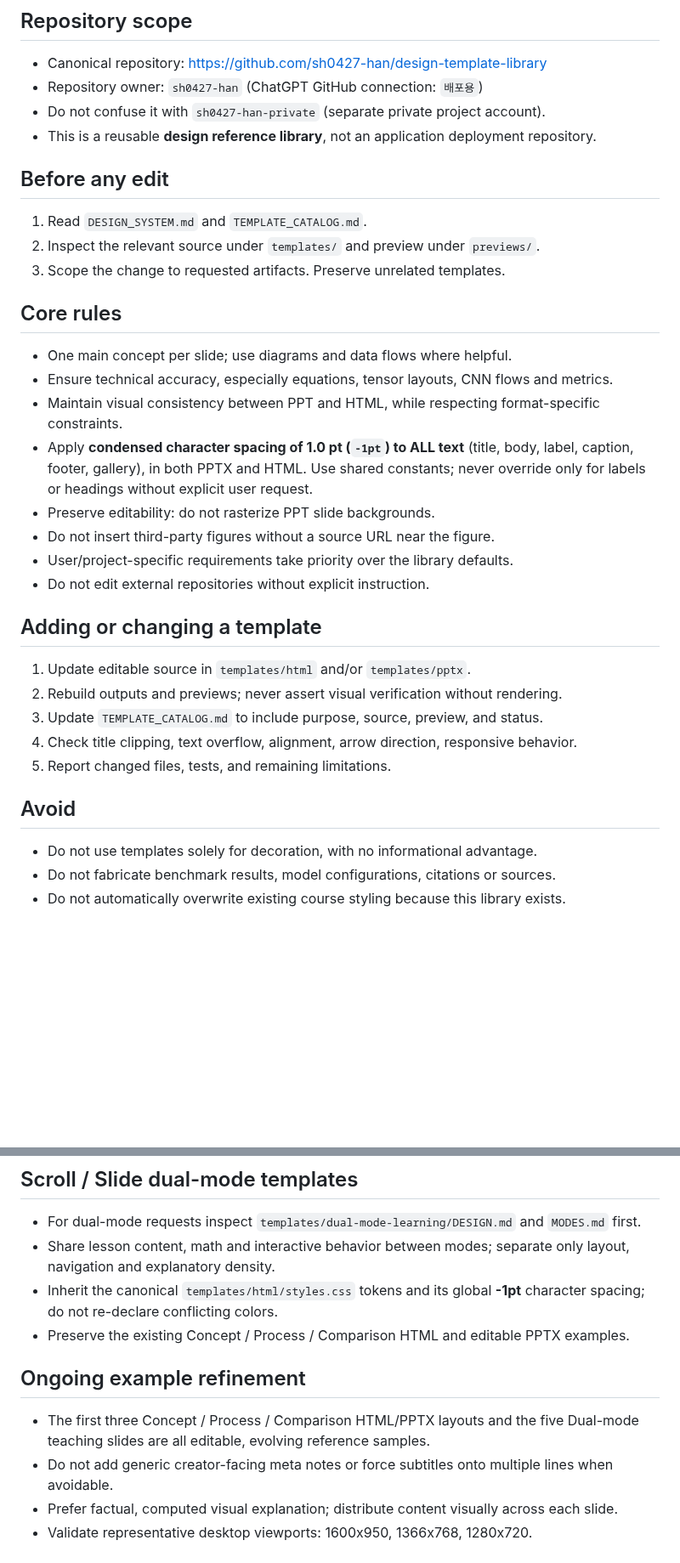
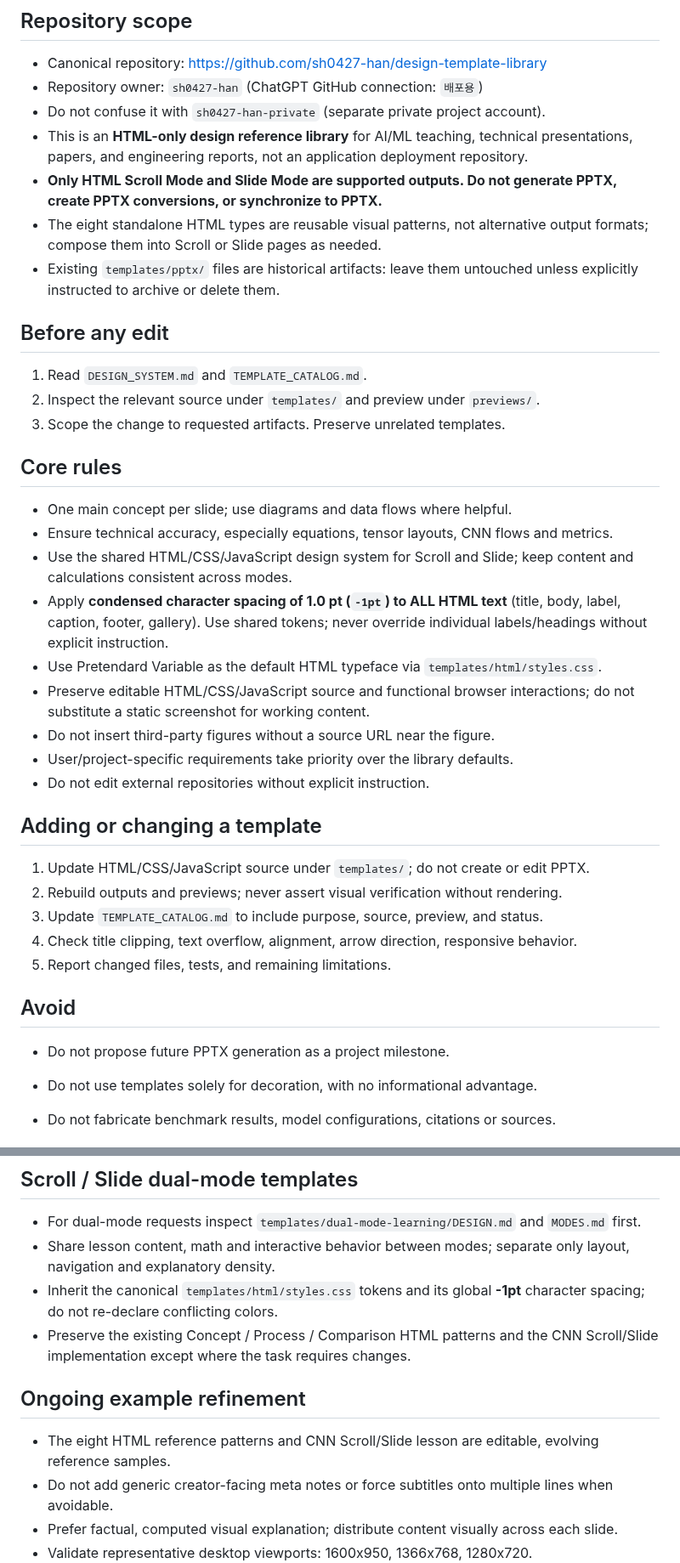
Before and after one commit to sh0427-han/design-template-library, a Markdown page: AGENTS.md, 2 parts joined by grey strips. Shown at 85% size. Rendered like a GitHub page; blank space fills up the shorter version.

Commit message:
docs: scope Codex and agents to HTML Scroll/Slide only

```diff
--- a/AGENTS.md
+++ b/AGENTS.md
@@ -5,7 +5,10 @@
 - Canonical repository: https://github.com/sh0427-han/design-template-library
 - Repository owner: `sh0427-han` (ChatGPT GitHub connection: `배포용`)
 - Do not confuse it with `sh0427-han-private` (separate private project account).
-- This is a reusable **design reference library**, not an application deployment repository.
+- This is an **HTML-only design reference library** for AI/ML teaching, technical presentations, papers, and engineering reports, not an application deployment repository.
+- **Only HTML Scroll Mode and Slide Mode are supported outputs. Do not generate PPTX, create PPTX conversions, or synchronize to PPTX.**
+- The eight standalone HTML types are reusable visual patterns, not alternative output formats; compose them into Scroll or Slide pages as needed.
+- Existing `templates/pptx/` files are historical artifacts: leave them untouched unless explicitly instructed to archive or delete them.
 
 ## Before any edit
 
@@ -17,22 +20,25 @@
 
 - One main concept per slide; use diagrams and data flows where helpful.
 - Ensure technical accuracy, especially equations, tensor layouts, CNN flows and metrics.
-- Maintain visual consistency between PPT and HTML, while respecting format-specific constraints.
-- Apply **condensed character spacing of 1.0 pt (`-1pt`) to ALL text** (title, body, label, caption, footer, gallery), in both PPTX and HTML. Use shared constants; never override only for labels or headings without explicit user request.
-- Preserve editability: do not rasterize PPT slide backgrounds.
+- Use the shared HTML/CSS/JavaScript design system for Scroll and Slide; keep content and calculations consistent across modes.
+- Apply **condensed character spacing of 1.0 pt (`-1pt`) to ALL HTML text** (title, body, label, caption, footer, gallery). Use shared tokens; never override individual labels/headings without explicit instruction.
+- Use Pretendard Variable as the default HTML typeface via `templates/html/styles.css`.
+- Preserve editable HTML/CSS/JavaScript source and functional browser interactions; do not substitute a static screenshot for working content.
 - Do not insert third-party figures without a source URL near the figure.
 - User/project-specific requirements take priority over the library defaults.
 - Do not edit external repositories without explicit instruction.
 
 ## Adding or changing a template
 
-1. Update editable source in `templates/html` and/or `templates/pptx`.
+1. Update HTML/CSS/JavaScript source under `templates/`; do not create or edit PPTX.
 2. Rebuild outputs and previews; never assert visual verification without rendering.
 3. Update `TEMPLATE_CATALOG.md` to include purpose, source, preview, and status.
 4. Check title clipping, text overflow, alignment, arrow direction, responsive behavior.
 5. Report changed files, tests, and remaining limitations.
 
 ## Avoid
+
+- Do not propose future PPTX generation as a project milestone.
 
 - Do not use templates solely for decoration, with no informational advantage.
 - Do not fabricate benchmark results, model configurations, citations or sources.
@@ -45,12 +51,12 @@
 - For dual-mode requests inspect `templates/dual-mode-learning/DESIGN.md` and `MODES.md` first.
 - Share lesson content, math and interactive behavior between modes; separate only layout, navigation and explanatory density.
 - Inherit the canonical `templates/html/styles.css` tokens and its global **-1pt** character spacing; do not re-declare conflicting colors.
-- Preserve the existing Concept / Process / Comparison HTML and editable PPTX examples.
+- Preserve the existing Concept / Process / Comparison HTML patterns and the CNN Scroll/Slide implementation except where the task requires changes.
 
 
 ## Ongoing example refinement
 
-- The first three Concept / Process / Comparison HTML/PPTX layouts and the five Dual-mode teaching slides are all editable, evolving reference samples.
+- The eight HTML reference patterns and CNN Scroll/Slide lesson are editable, evolving reference samples.
 - Do not add generic creator-facing meta notes or force subtitles onto multiple lines when avoidable.
 - Prefer factual, computed visual explanation; distribute content visually across each slide.
 - Validate representative desktop viewports: 1600x950, 1366x768, 1280x720.
```
